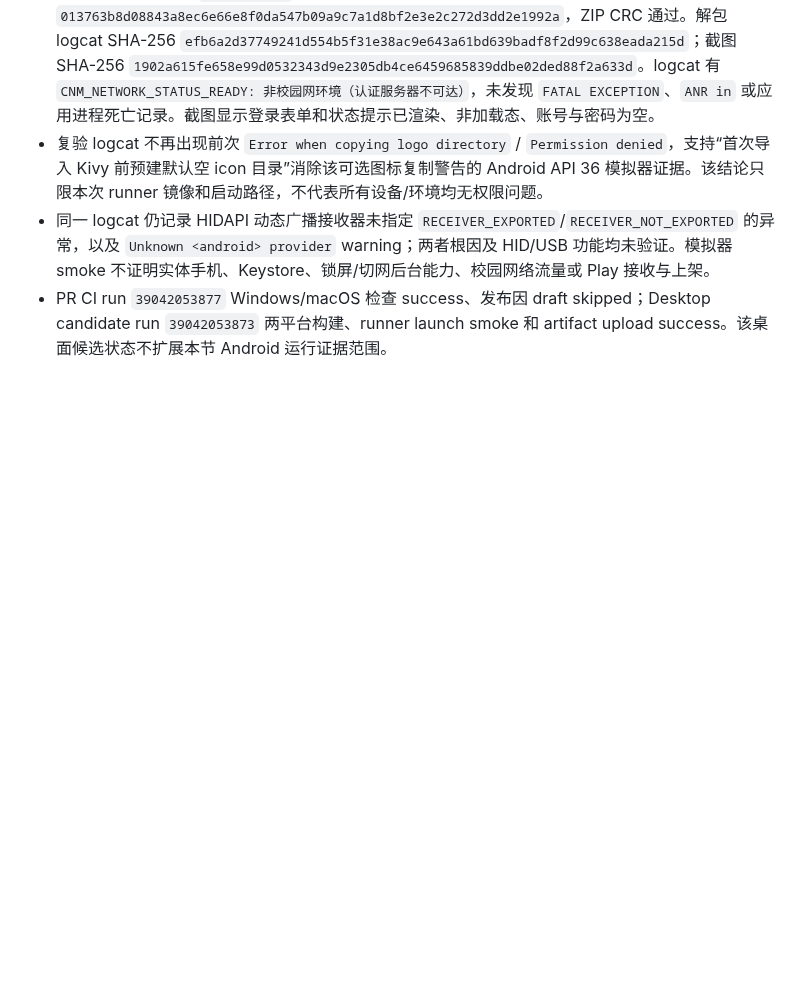
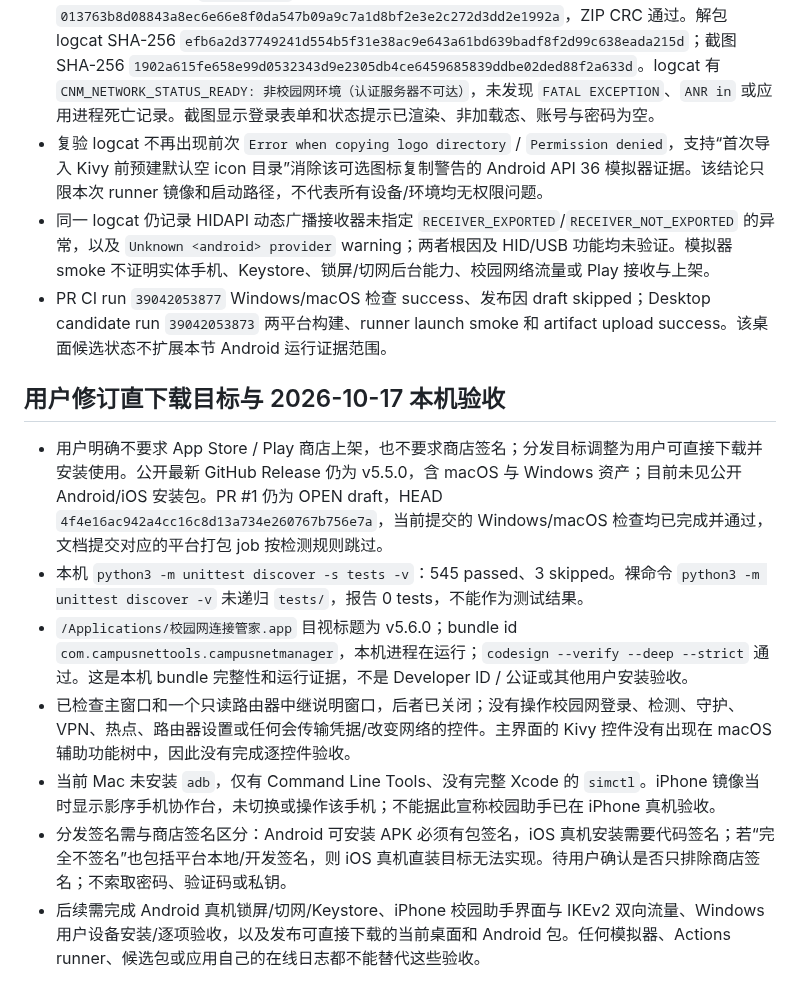
Before and after one commit to CampusNetTools/campus-net-manager, a Markdown page: docs/PROJECT_CLOSURE_PLAN.md, the part around the change. Rendered like a GitHub page; blank space fills up the shorter version.

Commit message:
docs: clarify direct-download acceptance scope

```diff
--- a/docs/PROJECT_CLOSURE_PLAN.md
+++ b/docs/PROJECT_CLOSURE_PLAN.md
@@ -671,3 +671,13 @@ Android 前台保活改动前检查点：提交 `c03bfd26817b14eb4aabefabf4fc867
 - 复验 logcat 不再出现前次 `Error when copying logo directory` / `Permission denied`，支持“首次导入 Kivy 前预建默认空 icon 目录”消除该可选图标复制警告的 Android API 36 模拟器证据。该结论只限本次 runner 镜像和启动路径，不代表所有设备/环境均无权限问题。
 - 同一 logcat 仍记录 HIDAPI 动态广播接收器未指定 `RECEIVER_EXPORTED`/`RECEIVER_NOT_EXPORTED` 的异常，以及 `Unknown <android> provider` warning；两者根因及 HID/USB 功能均未验证。模拟器 smoke 不证明实体手机、Keystore、锁屏/切网后台能力、校园网络流量或 Play 接收与上架。
 - PR CI run `39042053877` Windows/macOS 检查 success、发布因 draft skipped；Desktop candidate run `39042053873` 两平台构建、runner launch smoke 和 artifact upload success。该桌面候选状态不扩展本节 Android 运行证据范围。
+
+## 用户修订直下载目标与 2026-10-17 本机验收
+
+- 用户明确不要求 App Store / Play 商店上架，也不要求商店签名；分发目标调整为用户可直接下载并安装使用。公开最新 GitHub Release 仍为 v5.5.0，含 macOS 与 Windows 资产；目前未见公开 Android/iOS 安装包。PR #1 仍为 OPEN draft，HEAD `4f4e16ac942a4cc16c8d13a734e260767b756e7a`，当前提交的 Windows/macOS 检查均已完成并通过，文档提交对应的平台打包 job 按检测规则跳过。
+- 本机 `python3 -m unittest discover -s tests -v`：545 passed、3 skipped。裸命令 `python3 -m unittest discover -v` 未递归 `tests/`，报告 0 tests，不能作为测试结果。
+- `/Applications/校园网连接管家.app` 目视标题为 v5.6.0；bundle id `com.campusnettools.campusnetmanager`，本机进程在运行；`codesign --verify --deep --strict` 通过。这是本机 bundle 完整性和运行证据，不是 Developer ID / 公证或其他用户安装验收。
+- 已检查主窗口和一个只读路由器中继说明窗口，后者已关闭；没有操作校园网登录、检测、守护、VPN、热点、路由器设置或任何会传输凭据/改变网络的控件。主界面的 Kivy 控件没有出现在 macOS 辅助功能树中，因此没有完成逐控件验收。
+- 当前 Mac 未安装 `adb`，仅有 Command Line Tools、没有完整 Xcode 的 `simctl`。iPhone 镜像当时显示影序手机协作台，未切换或操作该手机；不能据此宣称校园助手已在 iPhone 真机验收。
+- 分发签名需与商店签名区分：Android 可安装 APK 必须有包签名，iOS 真机安装需要代码签名；若“完全不签名”也包括平台本地/开发签名，则 iOS 真机直装目标无法实现。待用户确认是否只排除商店签名；不索取密码、验证码或私钥。
+- 后续需完成 Android 真机锁屏/切网/Keystore、iPhone 校园助手界面与 IKEv2 双向流量、Windows 用户设备安装/逐项验收，以及发布可直接下载的当前桌面和 Android 包。任何模拟器、Actions runner、候选包或应用自己的在线日志都不能替代这些验收。
```
